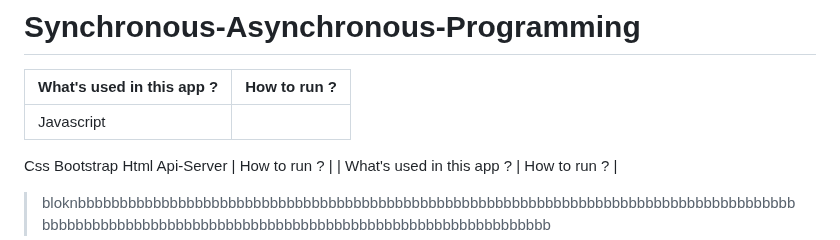
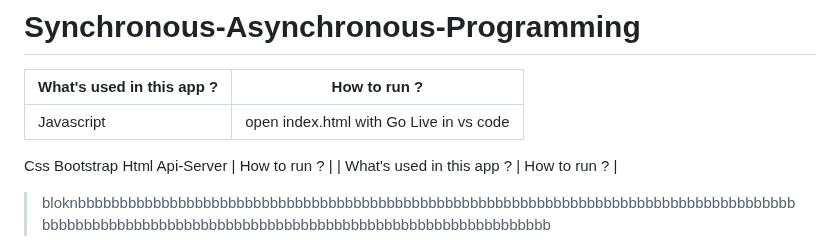
Before and after one commit to kaplanh/Senkron-Asenkron-Programlama, a Markdown page: README.md, the part around the change. GitHub-like rendering.

```diff
--- a/README.md
+++ b/README.md
@@ -4,7 +4,7 @@
 
 | What's used in this app ? | How to run ? |
 | ----------- | ----------- |
-| Javascript
+| Javascript | open index.html with Go Live in vs code|
 Css
 Bootstrap
 Html
```
